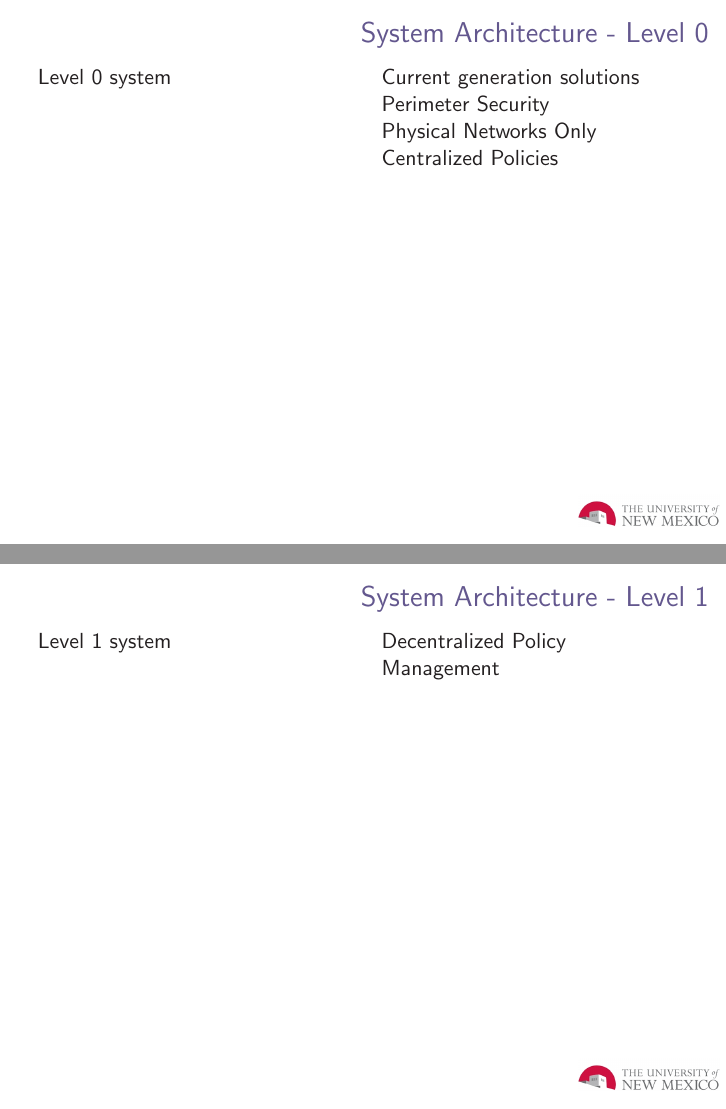
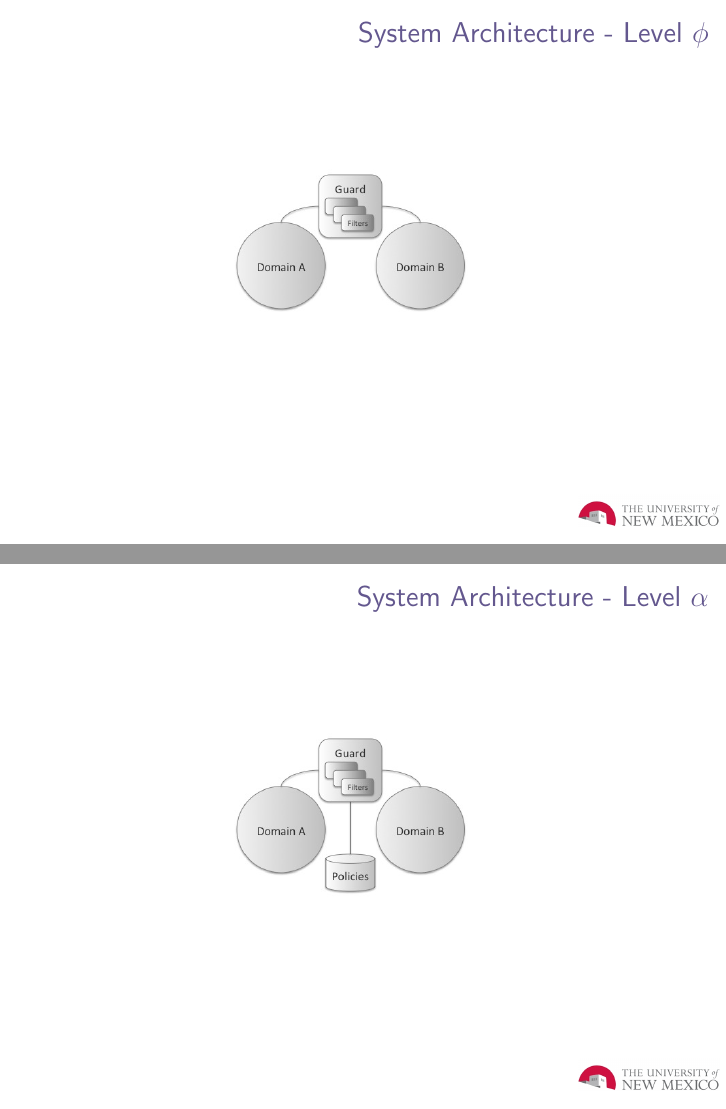
Before and after one commit to cclamb/proposal, LaTeX slides (proposal-slides.tex, which reads content/system-architecture.tex): pages 18 and 19 of 24 before the commit and pages 18 and 19 of 25 after it, joined at a grey line. Compiled offline with pdfLaTeX.

Commit message:
work on presentation

```diff
--- a/content/system-architecture.tex
+++ b/content/system-architecture.tex
@@ -16,30 +16,22 @@ What would this kind of overlay system look like?
 \end{frame}
 
 \begin{frame}[t]
-\frametitle{System Architecture - Level 0}
-\begin{columns}[t]
-\column{.5\textwidth}
-Level 0 system
-\column{.5\textwidth}
-Current generation solutions \\
-Perimeter Security \\
-Physical Networks Only \\
-Centralized Policies
-\end{columns}
+\frametitle{System Architecture - Level $\phi$}
+\begin{figure}[!t]
+\centering
+\includegraphics[width=3.4in]{model-phi}
+\label{fig:model:phi}
+\end{figure}
 \end{frame}
 
 \begin{frame}[t]
-\frametitle{System Architecture - Level 1}
-\begin{columns}[t]
-\column{.5\textwidth}
-Level 1 system
-\column{.5\textwidth}
-Decentralized Policy Management
-\end{columns}
+\frametitle{System Architecture - Level $\alpha$}
+\begin{figure}[!t]
+\centering
+\includegraphics[width=3.4in]{model-alpha}
+\label{fig:model:alpha}
+\end{figure}
 \end{frame}
 
 \begin{frame}[t]
-\frametitle{System Architecture - Level 2}
-\begin{columns}[t]
-\column{.5\textwidth}
-Level 2 system
+\frametitle{System Architecture - Level $\beta$}
@@ -49,4 +43,4 @@ Integrated Policy Awareness
 \end{frame}
 
 \begin{frame}[t]
-\frametitle{System Architecture - Level 3}
+\frametitle{System Architecture - Level $\gamma$}
@@ -53,3 +55,4 @@ Integrated Policy Awareness
+\frametitle{System Architecture - Level $\delta$}
 \begin{columns}[t]
 \column{.5\textwidth}
 Level 3 system
```
Also changed, not shown: proposal-slides.pdf, proposal.pdf, content/system-architecture.tex (16 more changed lines), 4 other files.
